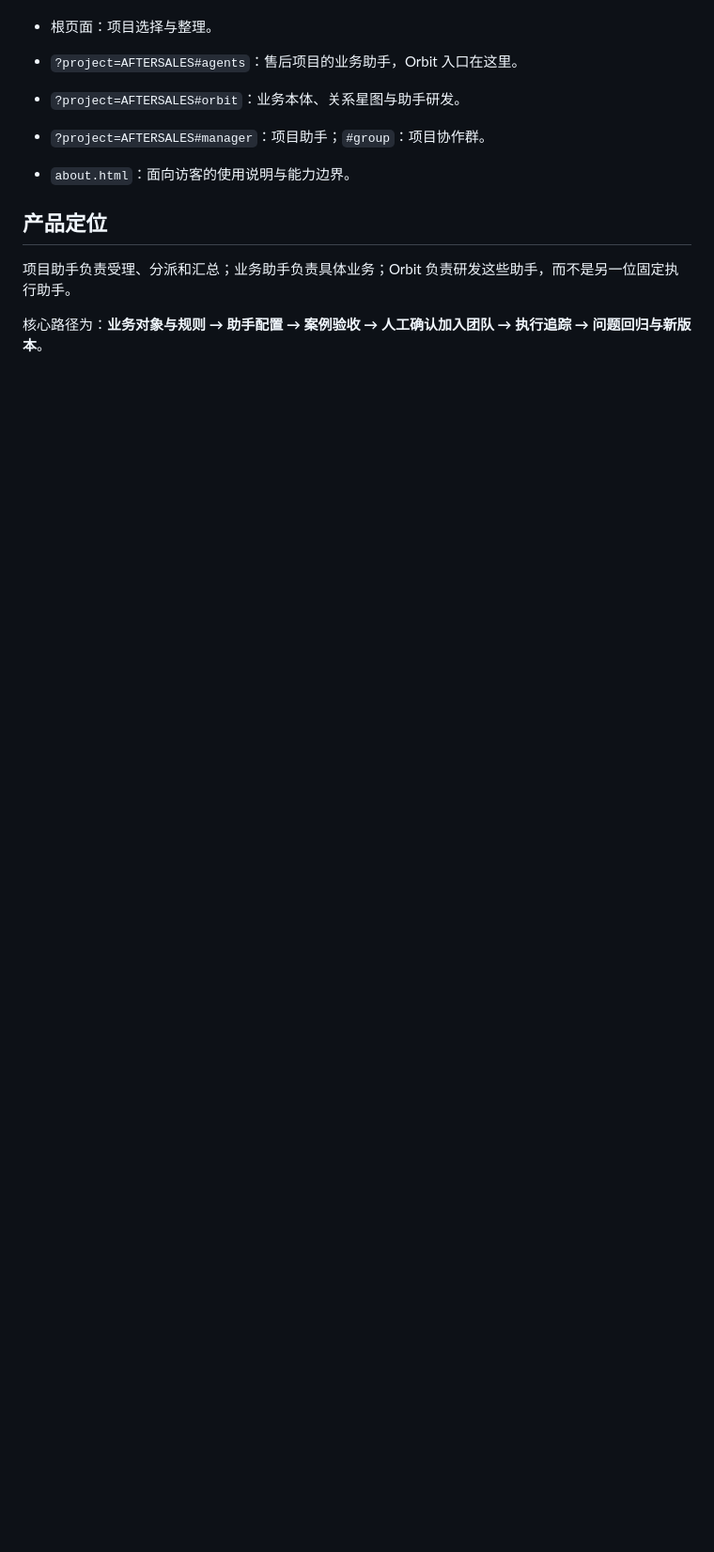
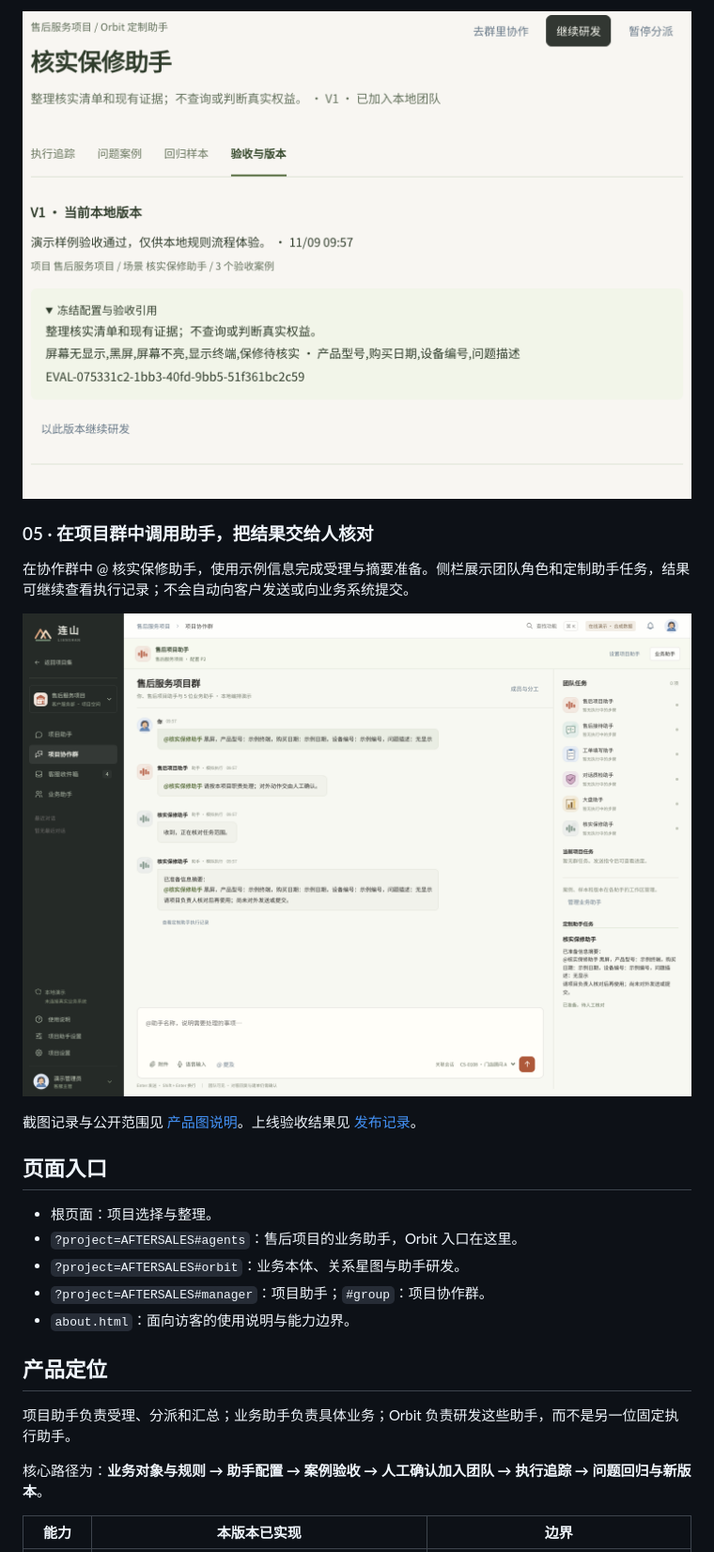
Before and after one commit to Ethen-Chuan/lianshan-agent-platform, a Markdown page: README.md, the part around one of its changes. Shown at 94% size. GitHub-like rendering; pictures changed too: notes/images/04-version-snapshot_redacted.png (added), notes/images/05-team-collaboration_redacted.png (added); blank space fills up the shorter version.

```diff
--- a/README.md
+++ b/README.md
@@ -13,3 +37,14 @@
+![助手版本页：V1 本地版本、人工确认说明、冻结的业务配置及验收记录引用](notes/images/04-version-snapshot_redacted.png)
+
+### 05 · 在项目群中调用助手，把结果交给人核对
+
+在协作群中 @ 核实保修助手，使用示例信息完成受理与摘要准备。侧栏展示团队角色和定制助手任务，结果可继续查看执行记录；不会自动向客户发送或向业务系统提交。
+
+![项目协作群：项目助手分派、核实保修助手整理信息、待人工核对的结果及团队任务侧栏](notes/images/05-team-collaboration_redacted.png)
+
+截图记录与公开范围见 [产品图说明](notes/PRODUCT_GALLERY.md)。上线验收结果见 [发布记录](notes/RELEASE.md)。
+
+## 页面入口
 
 - 根页面：项目选择与整理。
 - `?project=AFTERSALES#agents`：售后项目的业务助手，Orbit 入口在这里。
```
Also changed, not shown: other parts of README.md (+32 -6 lines), notes/PRODUCT_GALLERY.md (added, +35 -0 lines), notes/images/01-orbit-workspace_redacted.png (added), notes/images/02-assistant-config_redacted.png (added), notes/images/03-case-evaluation_redacted.png (added), 1 other file.
